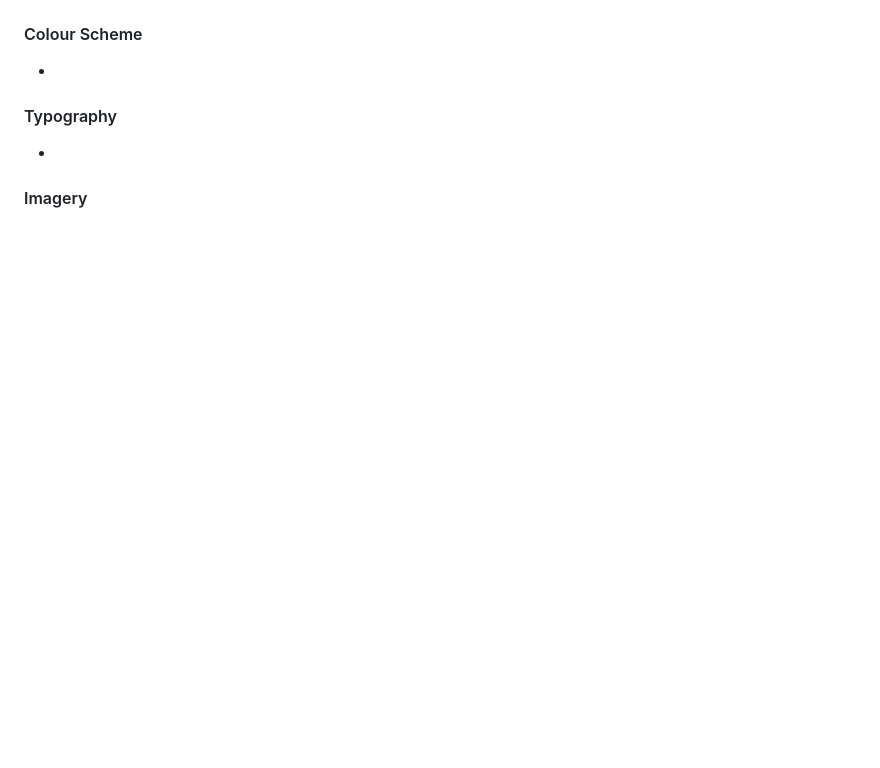
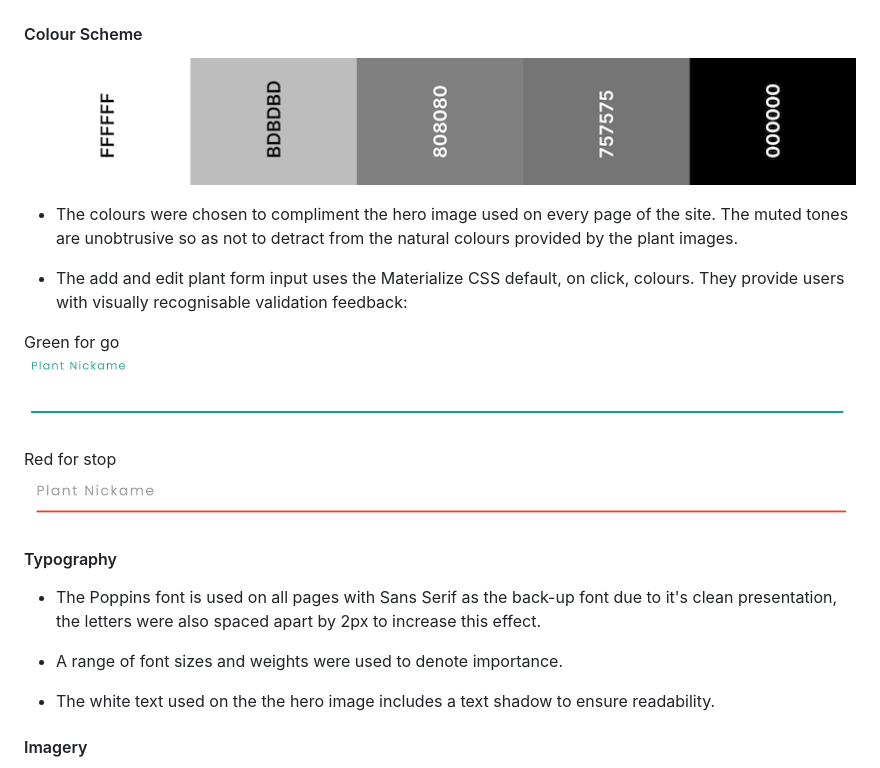
Before and after one commit to Code-Institute-Submissions/houseplant-heroes, a Markdown page: README.md, the part around one of its changes. GitHub-like rendering; pictures changed too: static/images/readme_images/colour-scheme.png (added), static/images/readme_images/form-green.png (added), static/images/readme_images/form-red.png (added); blank space fills up the shorter version.

Commit message:
Add readme.md content

```diff
--- a/README.md
+++ b/README.md
@@ -39,11 +55,25 @@ Description
 
 #### Colour Scheme
 
--
+![Colour Scheme](./static/images/readme_images/colour-scheme.png)
+
+- The colours were chosen to compliment the hero image used on every page of the site. The muted tones are unobtrusive so as not to detract from the natural colours provided by the plant images.
+
+- The add and edit plant form input uses the Materialize CSS default, on click, colours. They provide users with visually recognisable validation feedback:
+
+Green for go
+![Colour Scheme](./static/images/readme_images/form-green.png)
+
+Red for stop
+![Colour Scheme](./static/images/readme_images/form-red.png)
 
 #### Typography
 
--
+- The Poppins font is used on all pages with Sans Serif as the back-up font due to it's clean presentation, the letters were also spaced apart by 2px to increase this effect.
+
+- A range of font sizes and weights were used to denote importance.
+
+- The white text used on the the hero image includes a text shadow to ensure readability.
 
 #### Imagery
 
```
Also changed, not shown: other parts of README.md (+41 -11 lines), static/images/readme_images/carousel.png (added).
